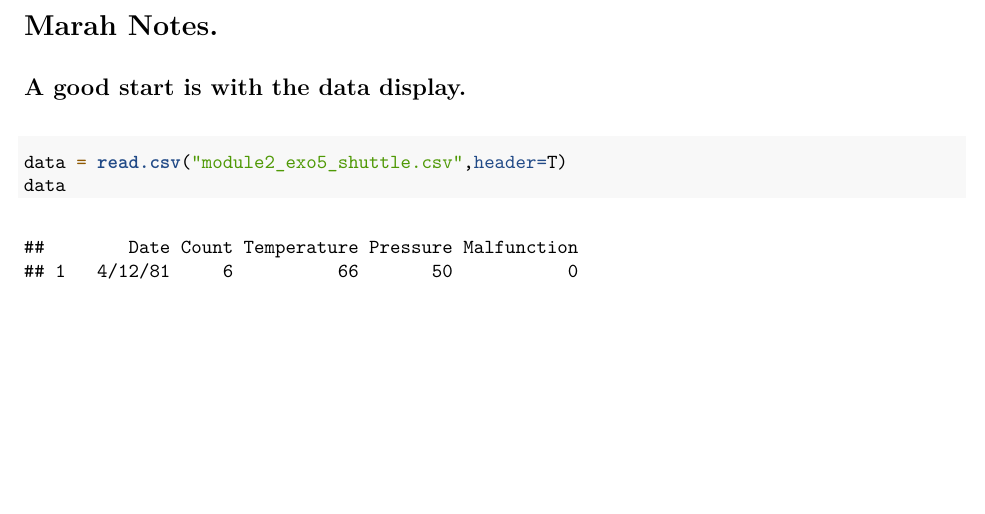
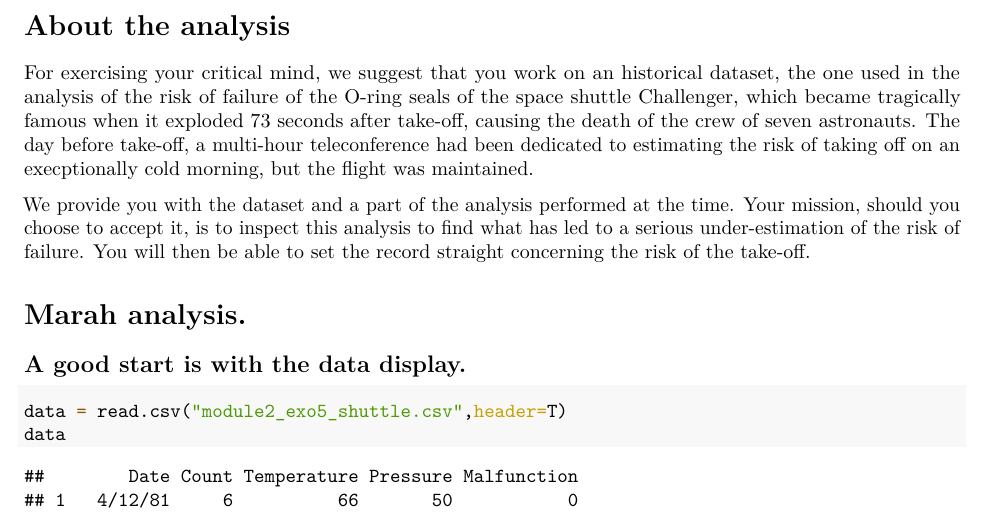
Before and after one commit to marah7/SMPE, an R Markdown document (Homework-week2/Challenger/challenger.Rmd): part of page 1 of 6 before the commit and part of page 1 of 5 after it, cut at the place of the change, the shorter picture padded with empty space. The pictures show the output file Homework-week2/Challenger/challenger.pdf that the author committed with the source.

Commit message:
Organizing Files

````diff
--- a/Homework-week2/Challenger/challenger.Rmd
+++ b/Homework-week2/Challenger/challenger.Rmd
@@ -3,7 +3,13 @@
   pdf_document: default
   html_document: default
 ---
-# Marah Notes.
+# About the analysis
+
+For exercising your critical mind, we suggest that you work on an historical dataset, the one used in the analysis of the risk of failure of the O-ring seals of the space shuttle Challenger, which became tragically famous when it exploded 73 seconds after take-off, causing the death of the crew of seven astronauts. The day before take-off, a multi-hour teleconference had been dedicated to estimating the risk of taking off on an execptionally cold morning, but the flight was maintained.
+
+We provide you with the dataset and a part of the analysis performed at the time. Your mission, should you choose to accept it, is to inspect this analysis to find what has led to a serious under-estimation of the risk of failure. You will then be able to set the record straight concerning the risk of the take-off.
+
+# Marah analysis.
 ## A good start is with the data display.
 ```{r}
 data = read.csv("module2_exo5_shuttle.csv",header=T)
````
Also changed, not shown: Homework-week2/Challenger/challenger.pdf.
